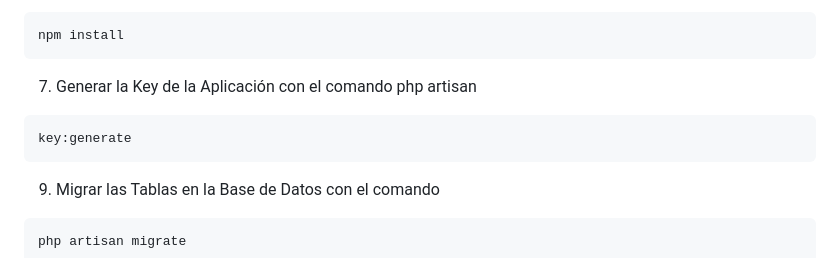
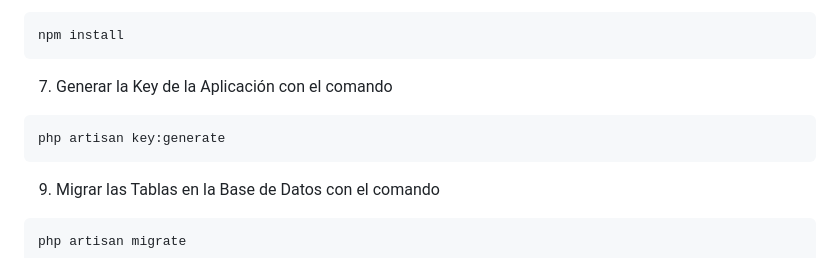
Before and after one commit to JoelPiuri/TraductorBrailleATexto, a Markdown page: Manual.md, the part around one of its changes. Drawn GitHub-style.

````diff
--- a/Manual.md
+++ b/Manual.md
@@ -28,9 +28,9 @@ composer install
 ```
 npm install
 ```
-7. Generar la Key de la Aplicación con el comando php artisan
+7. Generar la Key de la Aplicación con el comando
 ```
-key:generate
+php artisan key:generate
 ```
 9. Migrar las Tablas en la Base de Datos con el comando
 ```
````
Also changed, not shown: other parts of Manual.md (+6 -1 lines).
